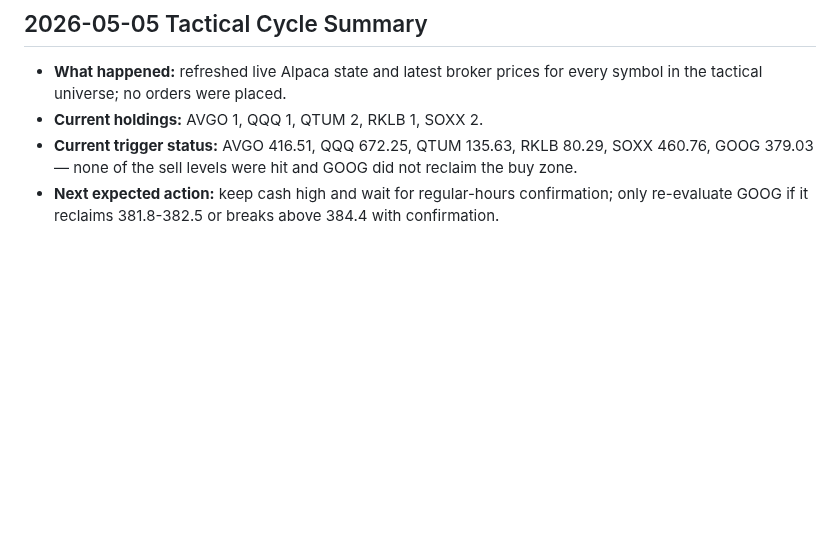
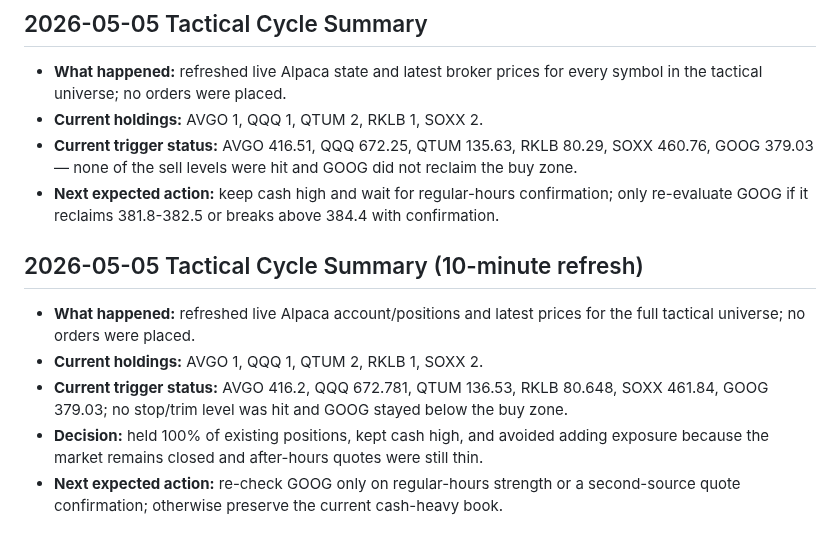
Before and after one commit to Zebra66/stock-trader, a Markdown page: memory/MEMORY.md, the part around the change. GitHub-like rendering; blank space fills up the shorter version.

Commit message:
chore: refresh tactical memory after no-trade cycle

```diff
--- a/memory/MEMORY.md
+++ b/memory/MEMORY.md
@@ -124,3 +124,10 @@ The live account is still correctly positioned for that regime: **small leadersh
 - **Current holdings:** AVGO 1, QQQ 1, QTUM 2, RKLB 1, SOXX 2.
 - **Current trigger status:** AVGO 416.51, QQQ 672.25, QTUM 135.63, RKLB 80.29, SOXX 460.76, GOOG 379.03 — none of the sell levels were hit and GOOG did not reclaim the buy zone.
 - **Next expected action:** keep cash high and wait for regular-hours confirmation; only re-evaluate GOOG if it reclaims 381.8-382.5 or breaks above 384.4 with confirmation.
+
+## 2026-05-05 Tactical Cycle Summary (10-minute refresh)
+- **What happened:** refreshed live Alpaca account/positions and latest prices for the full tactical universe; no orders were placed.
+- **Current holdings:** AVGO 1, QQQ 1, QTUM 2, RKLB 1, SOXX 2.
+- **Current trigger status:** AVGO 416.2, QQQ 672.781, QTUM 136.53, RKLB 80.648, SOXX 461.84, GOOG 379.03; no stop/trim level was hit and GOOG stayed below the buy zone.
+- **Decision:** held 100% of existing positions, kept cash high, and avoided adding exposure because the market remains closed and after-hours quotes were still thin.
+- **Next expected action:** re-check GOOG only on regular-hours strength or a second-source quote confirmation; otherwise preserve the current cash-heavy book.
```
Also changed, not shown: memory/todo.md (+7 -0 lines).
